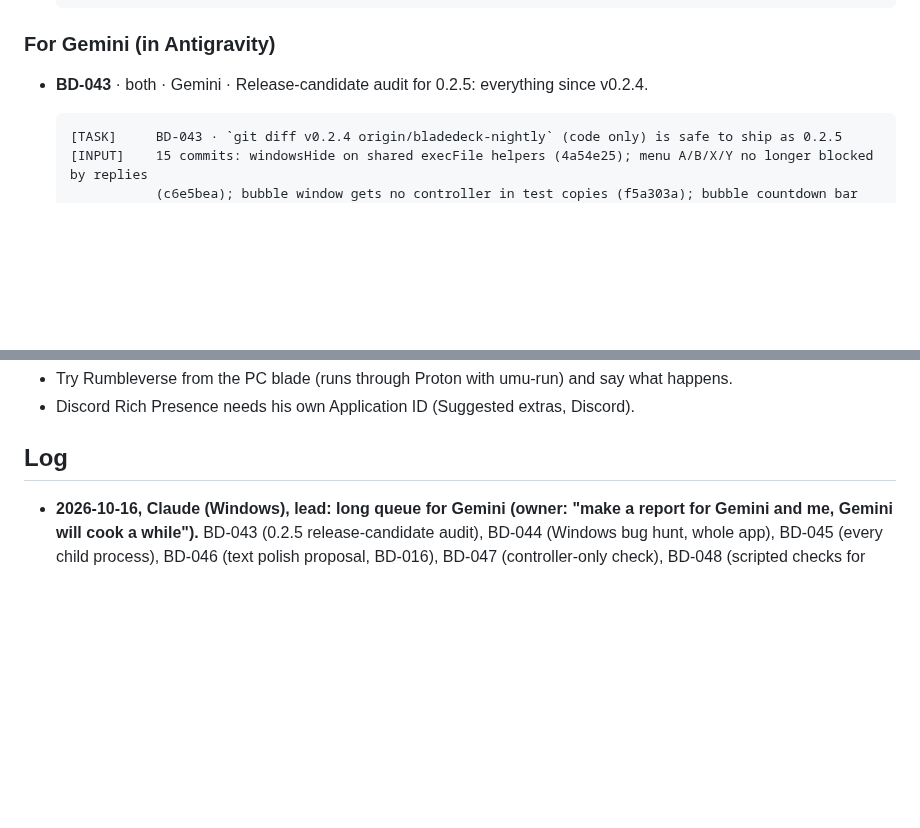
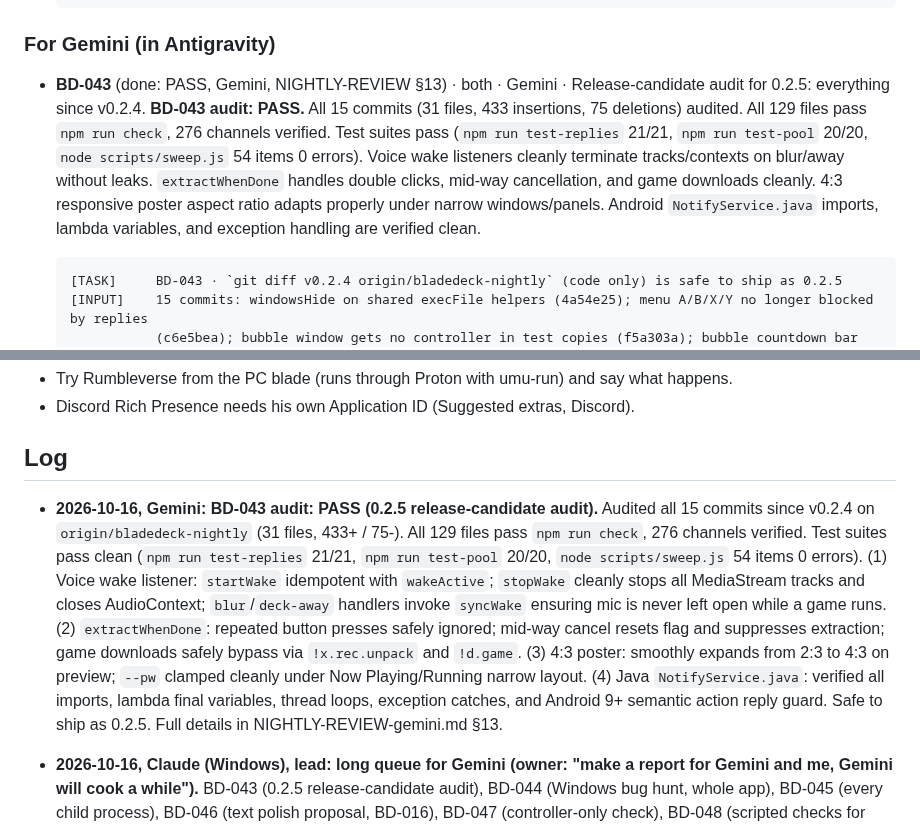
Before and after one commit to mangomalango/bladedeck, a Markdown page: HANDOFF.md, 2 parts joined by grey strips. Rendered like a GitHub page; blank space fills up the shorter version.

````diff
--- a/HANDOFF.md
+++ b/HANDOFF.md
@@ -113,7 +113,8 @@ Task IDs and cards: see TEAM.md (next free ID: BD-049 (BD-011..BD-018 are in ROA
   [REPLY]    "BD-024 audit: PASS" or "DRIFT (<what>)" here in HANDOFF.md, details in NIGHTLY-REVIEW-gemini.md
   ```
 ### For Gemini (in Antigravity)
-- **BD-043** · both · Gemini · Release-candidate audit for 0.2.5: everything since v0.2.4.
+- **BD-043** (done: PASS, Gemini, NIGHTLY-REVIEW §13) · both · Gemini · Release-candidate audit for 0.2.5: everything since v0.2.4.
+  **BD-043 audit: PASS.** All 15 commits (31 files, 433 insertions, 75 deletions) audited. All 129 files pass `npm run check`, 276 channels verified. Test suites pass (`npm run test-replies` 21/21, `npm run test-pool` 20/20, `node scripts/sweep.js` 54 items 0 errors). Voice wake listeners cleanly terminate tracks/contexts on blur/away without leaks. `extractWhenDone` handles double clicks, mid-way cancellation, and game downloads cleanly. 4:3 responsive poster aspect ratio adapts properly under narrow windows/panels. Android `NotifyService.java` imports, lambda variables, and exception handling are verified clean.
   ```
   [TASK]     BD-043 · `git diff v0.2.4 origin/bladedeck-nightly` (code only) is safe to ship as 0.2.5
   [INPUT]    15 commits: windowsHide on shared execFile helpers (4a54e25); menu A/B/X/Y no longer blocked by replies
@@ -313,6 +314,13 @@ Task IDs and cards: see TEAM.md (next free ID: BD-049 (BD-011..BD-018 are in ROA
 - Discord Rich Presence needs his own Application ID (Suggested extras, Discord).
 
 ## Log
+
+- **2026-10-16, Gemini: BD-043 audit: PASS (0.2.5 release-candidate audit).**
+  Audited all 15 commits since v0.2.4 on `origin/bladedeck-nightly` (31 files, 433+ / 75-). All 129 files pass `npm run check`, 276 channels verified. Test suites pass clean (`npm run test-replies` 21/21, `npm run test-pool` 20/20, `node scripts/sweep.js` 54 items 0 errors).
+  (1) Voice wake listener: `startWake` idempotent with `wakeActive`; `stopWake` cleanly stops all MediaStream tracks and closes AudioContext; `blur`/`deck-away` handlers invoke `syncWake` ensuring mic is never left open while a game runs.
+  (2) `extractWhenDone`: repeated button presses safely ignored; mid-way cancel resets flag and suppresses extraction; game downloads safely bypass via `!x.rec.unpack` and `!d.game`.
+  (3) 4:3 poster: smoothly expands from 2:3 to 4:3 on preview; `--pw` clamped cleanly under Now Playing/Running narrow layout.
+  (4) Java `NotifyService.java`: verified all imports, lambda final variables, thread loops, exception catches, and Android 9+ semantic action reply guard. Safe to ship as 0.2.5. Full details in NIGHTLY-REVIEW-gemini.md §13.
 
 - **2026-10-16, Claude (Windows), lead: long queue for Gemini (owner: "make a report for Gemini and me, Gemini will cook a while").**
   BD-043 (0.2.5 release-candidate audit), BD-044 (Windows bug hunt, whole app), BD-045 (every child process), BD-046 (text
````
Also changed, not shown: NIGHTLY-REVIEW-gemini.md (+26 -1 lines).
